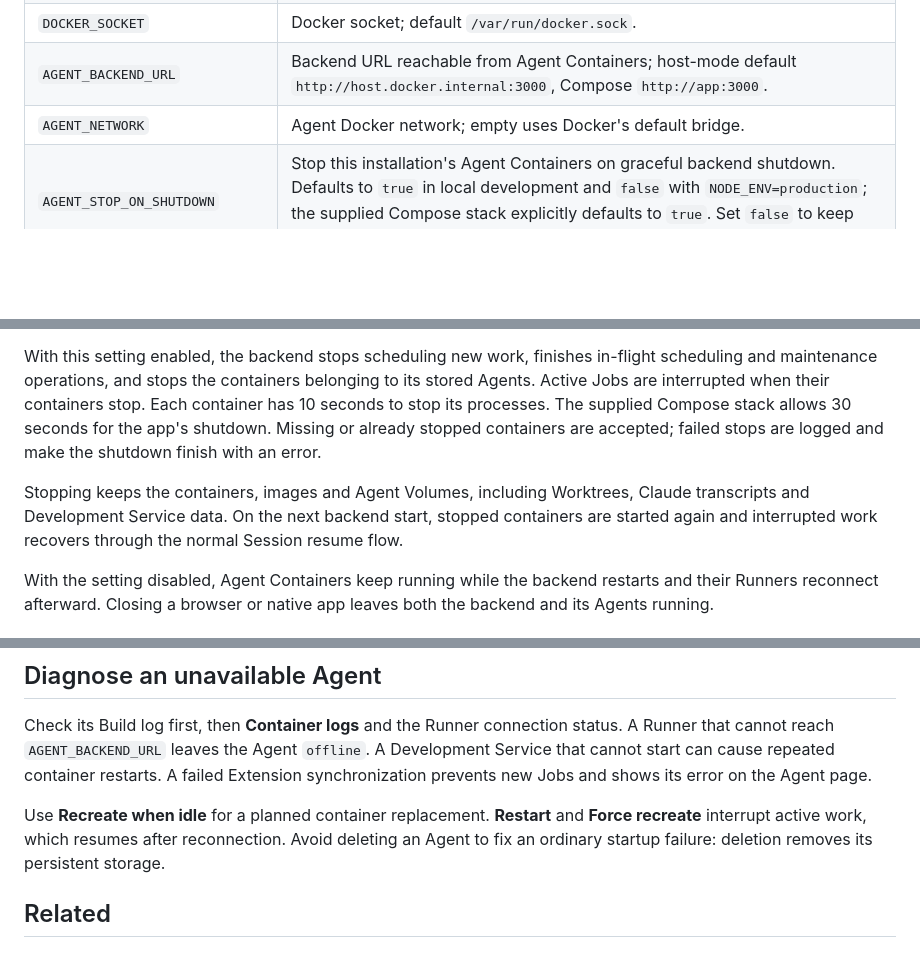
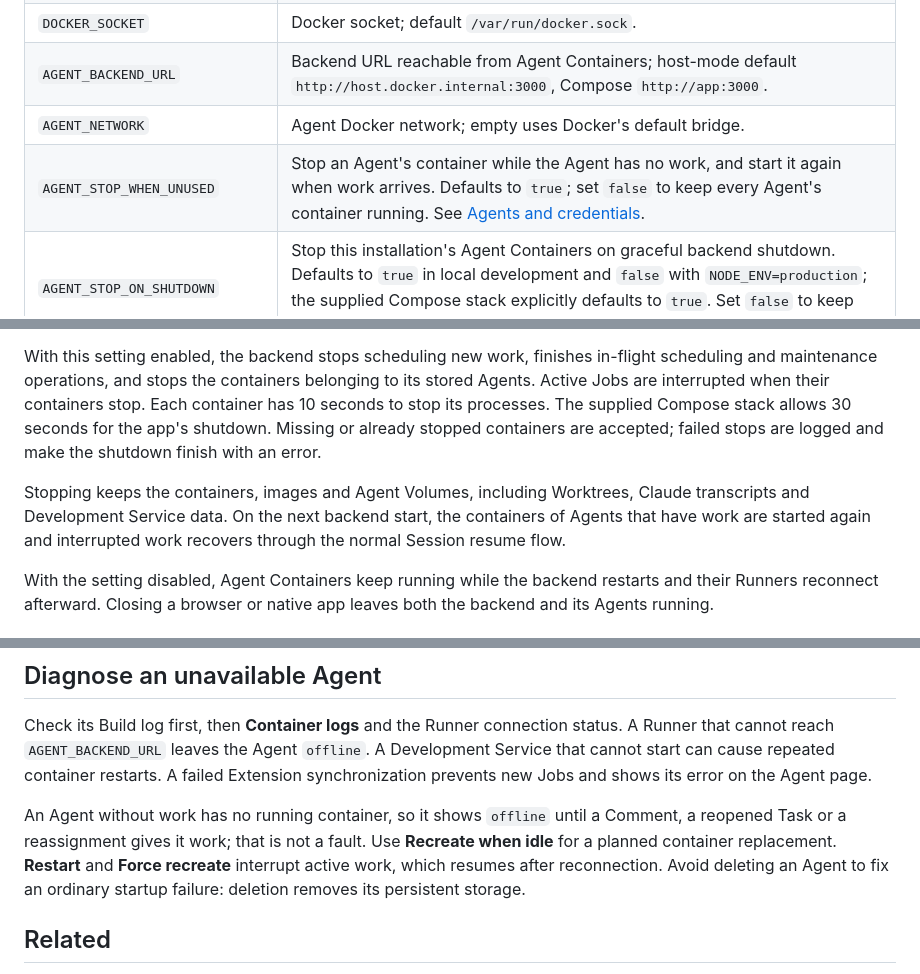
Before and after one commit to mceck/claude-task, a Markdown page: docs/manual/installation-and-operations.md, 3 parts joined by grey strips. GitHub-like rendering; blank space fills up the shorter version.

```diff
--- a/docs/manual/installation-and-operations.md
+++ b/docs/manual/installation-and-operations.md
@@ -40,6 +40,7 @@ These are backend environment settings. The supplied Compose file exposes a subs
 | `DOCKER_SOCKET` | Docker socket; default `/var/run/docker.sock`. |
 | `AGENT_BACKEND_URL` | Backend URL reachable from Agent Containers; host-mode default `http://host.docker.internal:3000`, Compose `http://app:3000`. |
 | `AGENT_NETWORK` | Agent Docker network; empty uses Docker's default bridge. |
+| `AGENT_STOP_WHEN_UNUSED` | Stop an Agent's container while the Agent has no work, and start it again when work arrives. Defaults to `true`; set `false` to keep every Agent's container running. See [Agents and credentials](admin-agents.md). |
 | `AGENT_STOP_ON_SHUTDOWN` | Stop this installation's Agent Containers on graceful backend shutdown. Defaults to `true` in local development and `false` with `NODE_ENV=production`; the supplied Compose stack explicitly defaults to `true`. Set `false` to keep Agents running through backend restarts. |
 | `CLAUDE_CODE_VERSION` | Pinned Claude Code version used in Agent Images; current default `2.1.310`. |
 | `AGENT_COMMIT_EMAIL_DOMAIN` | Email domain used for Agent commits; default `agents.claude-task.local`. |
@@ -56,7 +57,7 @@ The backend handles `SIGINT` and `SIGTERM` as graceful shutdown requests. Whethe
 
 With this setting enabled, the backend stops scheduling new work, finishes in-flight scheduling and maintenance operations, and stops the containers belonging to its stored Agents. Active Jobs are interrupted when their containers stop. Each container has 10 seconds to stop its processes. The supplied Compose stack allows 30 seconds for the app's shutdown. Missing or already stopped containers are accepted; failed stops are logged and make the shutdown finish with an error.
 
-Stopping keeps the containers, images and Agent Volumes, including Worktrees, Claude transcripts and Development Service data. On the next backend start, stopped containers are started again and interrupted work recovers through the normal Session resume flow.
+Stopping keeps the containers, images and Agent Volumes, including Worktrees, Claude transcripts and Development Service data. On the next backend start, the containers of Agents that have work are started again and interrupted work recovers through the normal Session resume flow.
 
 With the setting disabled, Agent Containers keep running while the backend restarts and their Runners reconnect afterward. Closing a browser or native app leaves both the backend and its Agents running.
 
@@ -100,7 +101,7 @@ For an upgrade, preserve those volumes and the master key, then rebuild and rest
 
 Check its Build log first, then **Container logs** and the Runner connection status. A Runner that cannot reach `AGENT_BACKEND_URL` leaves the Agent `offline`. A Development Service that cannot start can cause repeated container restarts. A failed Extension synchronization prevents new Jobs and shows its error on the Agent page.
 
-Use **Recreate when idle** for a planned container replacement. **Restart** and **Force recreate** interrupt active work, which resumes after reconnection. Avoid deleting an Agent to fix an ordinary startup failure: deletion removes its persistent storage.
+An Agent without work has no running container, so it shows `offline` until a Comment, a reopened Task or a reassignment gives it work; that is not a fault. Use **Recreate when idle** for a planned container replacement. **Restart** and **Force recreate** interrupt active work, which resumes after reconnection. Avoid deleting an Agent to fix an ordinary startup failure: deletion removes its persistent storage.
 
 ## Related
 
```
Also changed, not shown: docs/manual/admin-agents.md (+9 -3 lines), docs/manual/agent-sessions-and-queues.md (+1 -1 lines).
